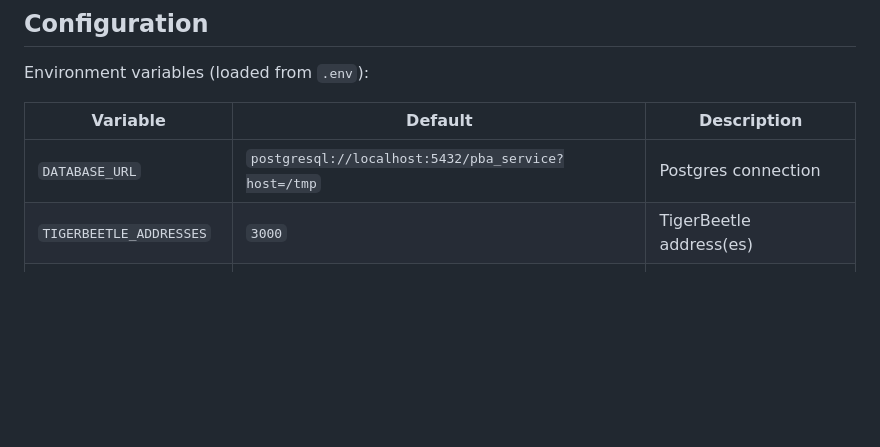
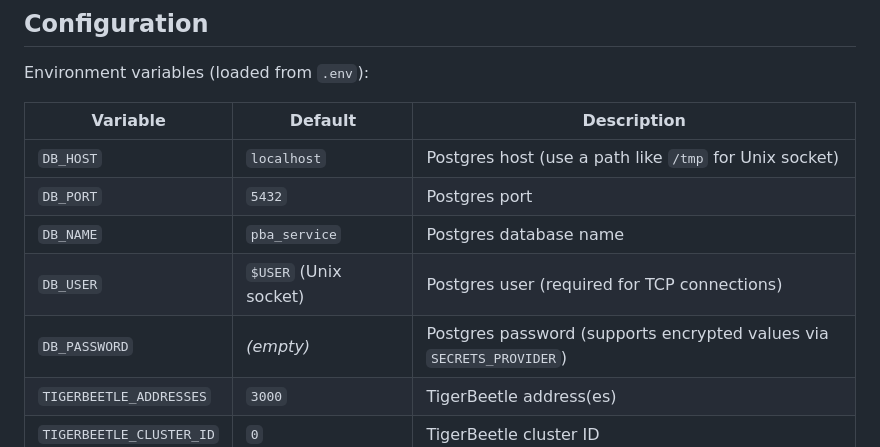
Before and after one commit to juspay/purpose-bound-accounts, a Markdown page: README.md, the part around the change. Rendered like a GitHub page; blank space fills up the shorter version.

Commit message:
docs: update README config to match DB_* env var split (#10)

```diff
--- a/README.md
+++ b/README.md
@@ -144,7 +144,11 @@ Environment variables (loaded from `.env`):
 
 | Variable | Default | Description |
 |----------|---------|-------------|
-| `DATABASE_URL` | `postgresql://localhost:5432/pba_service?host=/tmp` | Postgres connection |
+| `DB_HOST` | `localhost` | Postgres host (use a path like `/tmp` for Unix socket) |
+| `DB_PORT` | `5432` | Postgres port |
+| `DB_NAME` | `pba_service` | Postgres database name |
+| `DB_USER` | `$USER` (Unix socket) | Postgres user (required for TCP connections) |
+| `DB_PASSWORD` | _(empty)_ | Postgres password (supports encrypted values via `SECRETS_PROVIDER`) |
 | `TIGERBEETLE_ADDRESSES` | `3000` | TigerBeetle address(es) |
 | `TIGERBEETLE_CLUSTER_ID` | `0` | TigerBeetle cluster ID |
 | `HOST` | `0.0.0.0` | Bind address |
```
